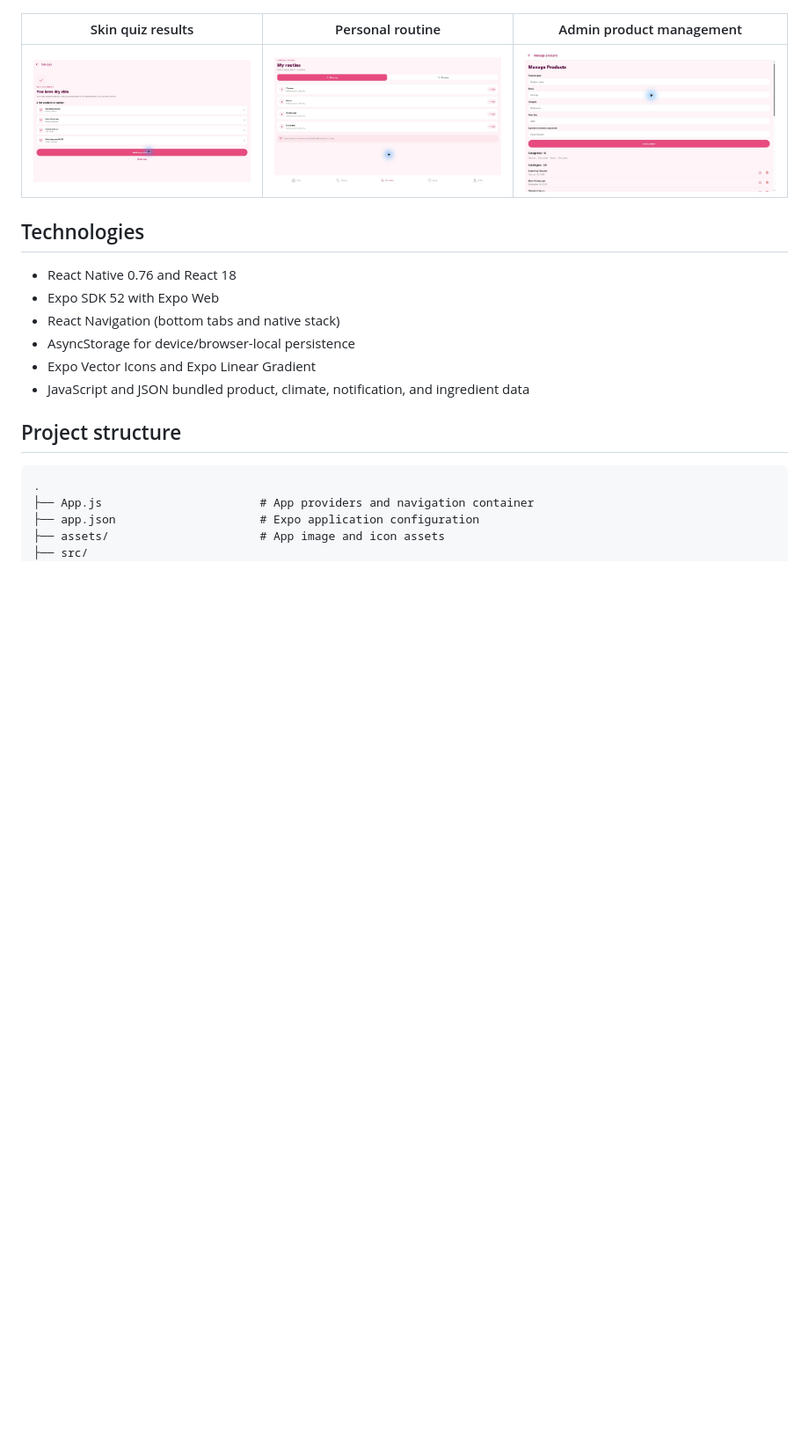
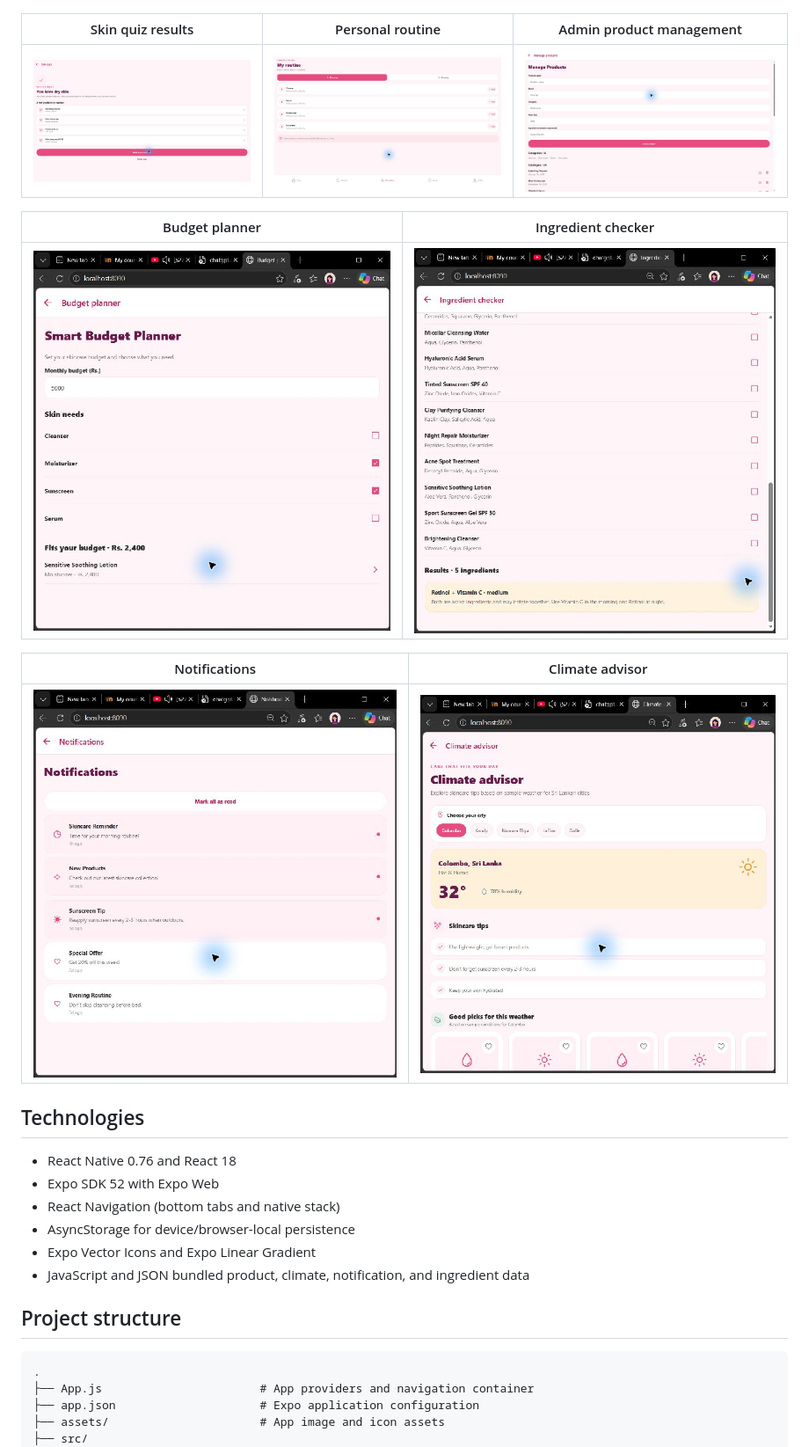
Before and after one commit to kasuniwijesundara3-prog/Individual-Project, a Markdown page: README.md, the part around the change. Shown at 88% size. GitHub-like rendering; pictures changed too: docs/screenshots/10-budget-planner.jpg (added), docs/screenshots/11-ingredient-checker.jpg (added), docs/screenshots/12-notifications.jpg (added); blank space fills up the shorter version.

Commit message:
docs: add remaining feature screenshots

```diff
--- a/README.md
+++ b/README.md
@@ -33,6 +33,14 @@ These screenshots were captured from the running Expo web app using the local de
 | Skin quiz results | Personal routine | Admin product management |
 | --- | --- | --- |
 | ![Skin quiz results](docs/screenshots/07-skin-quiz-result.jpg) | ![My routine](docs/screenshots/08-routine.jpg) | ![Admin product management](docs/screenshots/09-admin-products.jpg) |
+
+| Budget planner | Ingredient checker |
+| --- | --- |
+| ![Budget planner](docs/screenshots/10-budget-planner.jpg) | ![Ingredient checker showing a retinol and vitamin C warning](docs/screenshots/11-ingredient-checker.jpg) |
+
+| Notifications | Climate advisor |
+| --- | --- |
+| ![Notifications](docs/screenshots/12-notifications.jpg) | ![Climate advisor for Colombo](docs/screenshots/13-climate-advisor.jpg) |
 
 ## Technologies
 
```
